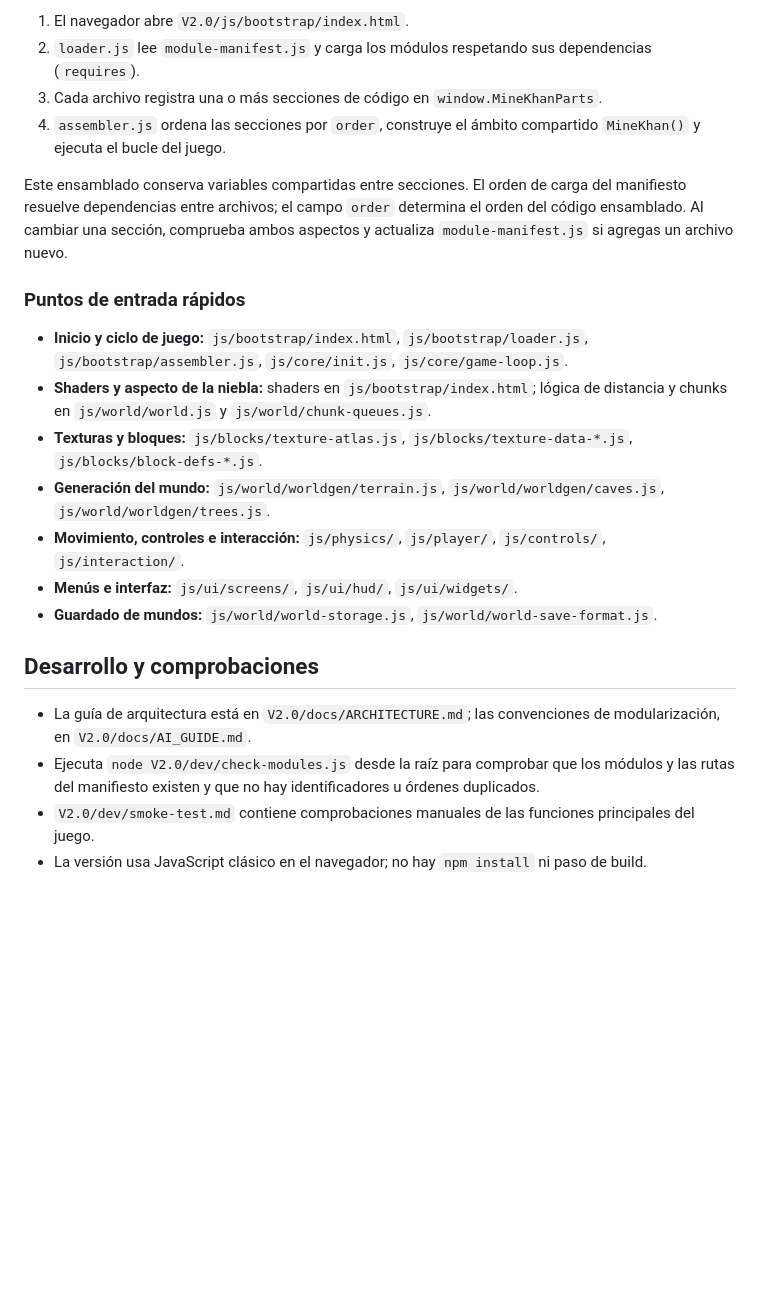
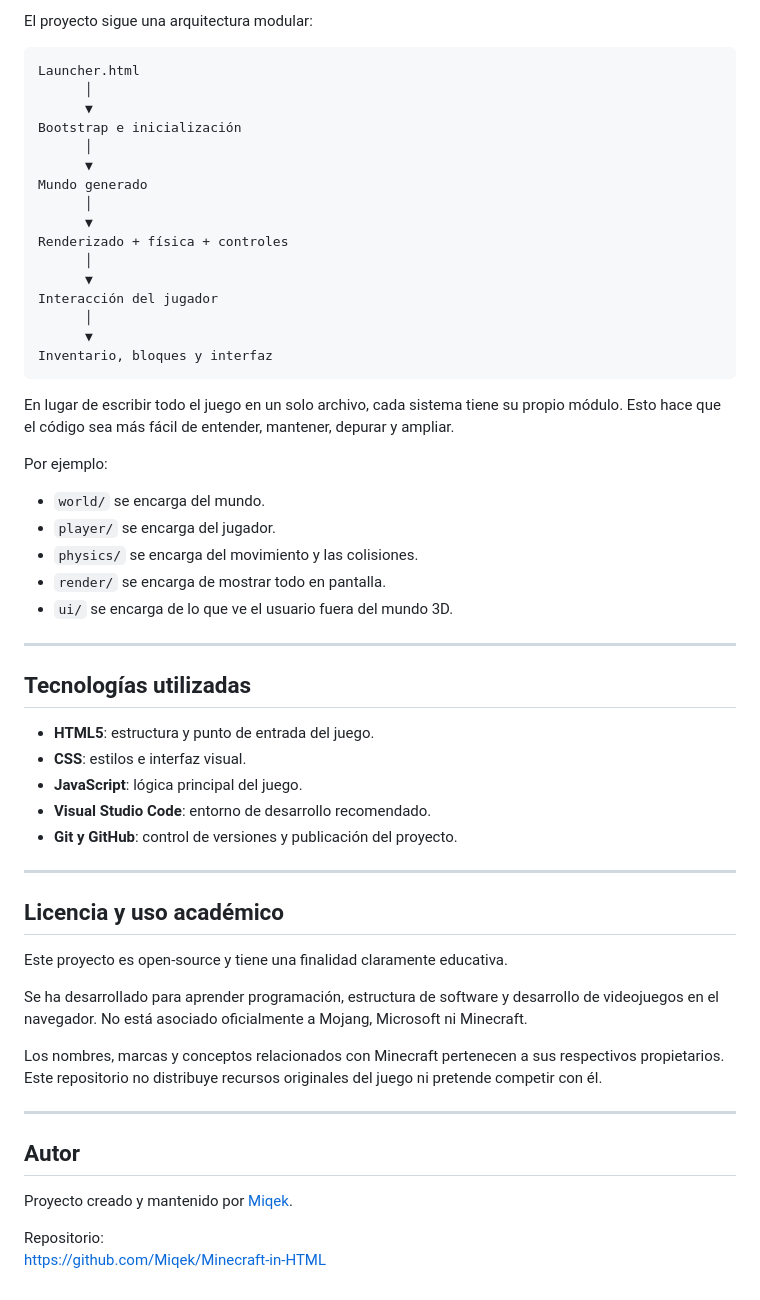
Before and after one commit to Miqek/Minecraft-in-HTML, a Markdown page: docs/README.md, the part around one of its changes. GitHub-like rendering; blank space fills up the shorter version.

````diff
--- a/docs/README.md
+++ b/docs/README.md
@@ -69,24 +135,60 @@ Los archivos con prefijo `_legacy-` conservan partes antiguas de supervivencia q
 
-1. El navegador abre `V2.0/js/bootstrap/index.html`.
-2. `loader.js` lee `module-manifest.js` y carga los módulos respetando sus dependencias (`requires`).
-3. Cada archivo registra una o más secciones de código en `window.MineKhanParts`.
-4. `assembler.js` ordena las secciones por `order`, construye el ámbito compartido `MineKhan()` y ejecuta el bucle del juego.
+El proyecto sigue una arquitectura modular:
 
-Este ensamblado conserva variables compartidas entre secciones. El orden de carga del manifiesto resuelve dependencias entre archivos; el campo `order` determina el orden del código ensamblado. Al cambiar una sección, comprueba ambos aspectos y actualiza `module-manifest.js` si agregas un archivo nuevo.
+```text
+Launcher.html
+      │
+      ▼
+Bootstrap e inicialización
+      │
+      ▼
+Mundo generado
+      │
+      ▼
+Renderizado + física + controles
+      │
+      ▼
+Interacción del jugador
+      │
+      ▼
+Inventario, bloques y interfaz
+```
 
-### Puntos de entrada rápidos
+En lugar de escribir todo el juego en un solo archivo, cada sistema tiene su propio módulo. Esto hace que el código sea más fácil de entender, mantener, depurar y ampliar.
 
-- **Inicio y ciclo de juego:** `js/bootstrap/index.html`, `js/bootstrap/loader.js`, `js/bootstrap/assembler.js`, `js/core/init.js`, `js/core/game-loop.js`.
-- **Shaders y aspecto de la niebla:** shaders en `js/bootstrap/index.html`; lógica de distancia y chunks en `js/world/world.js` y `js/world/chunk-queues.js`.
-- **Texturas y bloques:** `js/blocks/texture-atlas.js`, `js/blocks/texture-data-*.js`, `js/blocks/block-defs-*.js`.
-- **Generación del mundo:** `js/world/worldgen/terrain.js`, `js/world/worldgen/caves.js`, `js/world/worldgen/trees.js`.
-- **Movimiento, controles e interacción:** `js/physics/`, `js/player/`, `js/controls/`, `js/interaction/`.
-- **Menús e interfaz:** `js/ui/screens/`, `js/ui/hud/`, `js/ui/widgets/`.
-- **Guardado de mundos:** `js/world/world-storage.js`, `js/world/world-save-format.js`.
+Por ejemplo:
 
-## Desarrollo y comprobaciones
+- `world/` se encarga del mundo.
+- `player/` se encarga del jugador.
+- `physics/` se encarga del movimiento y las colisiones.
+- `render/` se encarga de mostrar todo en pantalla.
+- `ui/` se encarga de lo que ve el usuario fuera del mundo 3D.
 
-- La guía de arquitectura está en `V2.0/docs/ARCHITECTURE.md`; las convenciones de modularización, en `V2.0/docs/AI_GUIDE.md`.
-- Ejecuta `node V2.0/dev/check-modules.js` desde la raíz para comprobar que los módulos y las rutas del manifiesto existen y que no hay identificadores u órdenes duplicados.
-- `V2.0/dev/smoke-test.md` contiene comprobaciones manuales de las funciones principales del juego.
-- La versión usa JavaScript clásico en el navegador; no hay `npm install` ni paso de build.
+---
+
+## Tecnologías utilizadas
+
+- **HTML5**: estructura y punto de entrada del juego.
+- **CSS**: estilos e interfaz visual.
+- **JavaScript**: lógica principal del juego.
+- **Visual Studio Code**: entorno de desarrollo recomendado.
+- **Git y GitHub**: control de versiones y publicación del proyecto.
+
+---
+
+## Licencia y uso académico
+
+Este proyecto es open-source y tiene una finalidad claramente educativa.
+
+Se ha desarrollado para aprender programación, estructura de software y desarrollo de videojuegos en el navegador. No está asociado oficialmente a Mojang, Microsoft ni Minecraft.
+
+Los nombres, marcas y conceptos relacionados con Minecraft pertenecen a sus respectivos propietarios. Este repositorio no distribuye recursos originales del juego ni pretende competir con él.
+
+---
+
+## Autor
+
+Proyecto creado y mantenido por [Miqek](https://github.com/Miqek).
+
+Repositorio:
+https://github.com/Miqek/Minecraft-in-HTML
````
Also changed, not shown: other parts of docs/README.md (+114 -48 lines).
